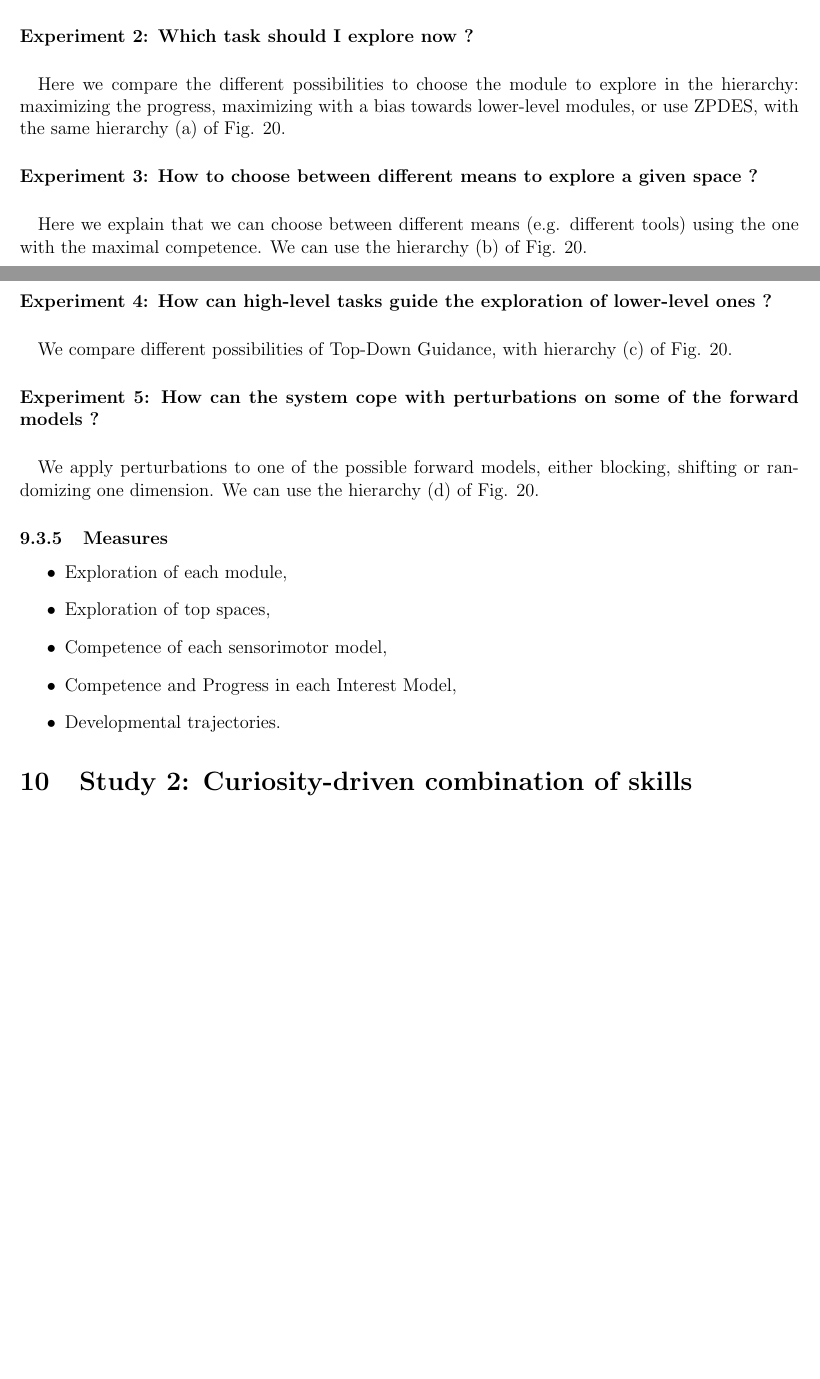
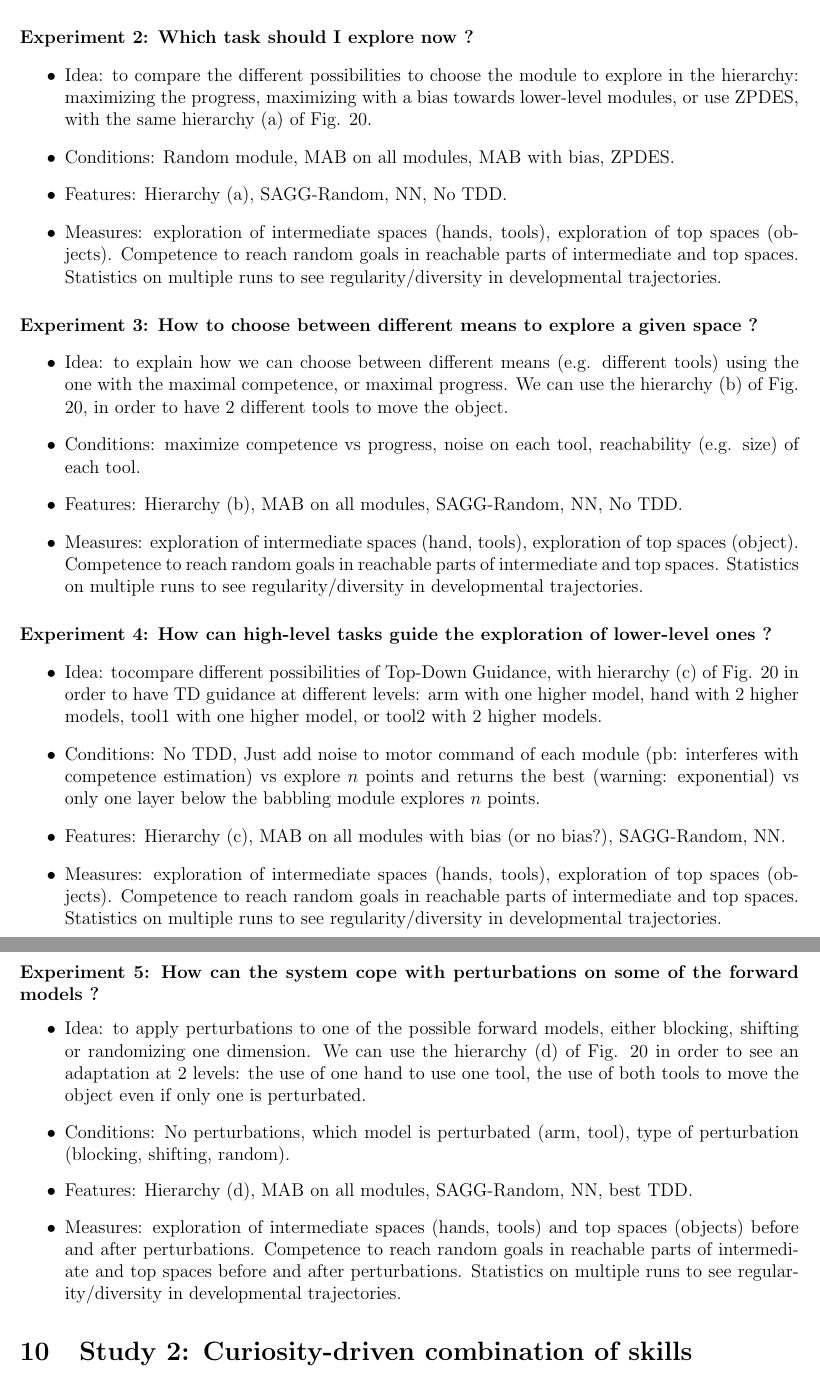
Before and after one commit to oudeyer/PhD, a LaTeX document (roadmap/doc.tex): two parts of pages 43 and 44 of 46 before the commit and two parts of pages 44 and 45 of 47 after it, joined at a grey line, cut so that both start at the same text, the shorter picture padded with empty space. Compiled offline with pdfLaTeX.

Commit message:
experiments

```diff
--- a/roadmap/doc.tex
+++ b/roadmap/doc.tex
@@ -1877 +1888,0 @@
-				The idea is to compare our simplest algorithm (explore the module with higher progress) in a realistic setting (Hierarchy (a) of Fig. \ref{H}) to the control condition where a sensorimotor model is learned
@@ -1880,35 +1898,64 @@
+							Statistics on multiple runs to see regularity/diversity in developmental trajectories.
+				\end{itemize}
+
+				% Experiment 2
 				\paragraph{Experiment 2: Which task should I explore now ?}
-				\paragraph{}
-				Here we compare the different possibilities to choose the module to explore in the hierarchy: maximizing the progress, maximizing with a bias towards lower-level modules, or use ZPDES,
+				\begin{itemize}
+					\item Idea: to compare the different possibilities to choose the module to explore in the hierarchy: maximizing the progress, maximizing with a bias towards lower-level modules, or use ZPDES,
 							with the same hierarchy (a) of Fig. \ref{H}.
 
+					\item Conditions: Random module, MAB on all modules, MAB with bias, ZPDES.
+
+					\item Features: Hierarchy (a), SAGG-Random, NN, No TDD.
+
+					\item Measures: exploration of intermediate spaces (hands, tools), exploration of top spaces (objects). Competence to reach random goals in reachable parts of intermediate and top spaces.
+							Statistics on multiple runs to see regularity/diversity in developmental trajectories.
+				\end{itemize}
+
+				% Experiment 3
 				\paragraph{Experiment 3: How to choose between different means to explore a given space ?}
-				\paragraph{}
-				Here we explain that we can choose between different means (e.g. different tools) using the one with the maximal competence.
-				We can use the hierarchy (b) of Fig. \ref{H}.
-
+				\begin{itemize}
+					\item Idea: to explain how we can choose between different means (e.g. different tools) using the one with the maximal competence, or maximal progress.
+							We can use the hierarchy (b) of Fig. \ref{H}, in order to have 2 different tools to move the object.
+
+					\item Conditions: maximize competence vs progress, noise on each tool, reachability (e.g. size) of each tool.
+
+					\item Features: Hierarchy (b), MAB on all modules, SAGG-Random, NN, No TDD.
+
+					\item Measures: exploration of intermediate spaces (hand, tools), exploration of top spaces (object). Competence to reach random goals in reachable parts of intermediate and top spaces.
+							Statistics on multiple runs to see regularity/diversity in developmental trajectories.
+				\end{itemize}
+
+				% Experiment 4
 				\paragraph{Experiment 4: How can high-level tasks guide the exploration of lower-level ones ?}
-				\paragraph{}
-				We compare different possibilities of Top-Down Guidance,
-				with hierarchy (c) of Fig. \ref{H}.
-
+				\begin{itemize}
+					\item Idea: tocompare different possibilities of Top-Down Guidance, with hierarchy (c) of Fig. \ref{H} in order to have TD guidance at different levels:
+							arm with one higher model, hand with 2 higher models, tool1 with one higher model, or tool2 with 2 higher models.
+
+					\item Conditions: No TDD, Just add noise to motor command of each module (pb: interferes with competence estimation)
+							vs explore $n$ points and returns the best (warning: exponential)
+							vs only one layer below the babbling module explores $n$ points.
+
+					\item Features: Hierarchy (c), MAB on all modules with bias (or no bias?), SAGG-Random, NN.
+
+					\item Measures: exploration of intermediate spaces (hands, tools), exploration of top spaces (objects). Competence to reach random goals in reachable parts of intermediate and top spaces.
+							Statistics on multiple runs to see regularity/diversity in developmental trajectories.
+				\end{itemize}
+
+				% Experiment 5
 				\paragraph{Experiment 5: How can the system cope with perturbations on some of the forward models ?}
-				\paragraph{}
-				We apply perturbations to one of the possible forward models, either blocking, shifting or randomizing one dimension.
-				We can use the hierarchy (d) of Fig. \ref{H}.
-
-
-		%
-		\subsubsection{Measures}
-
 				\begin{itemize}
-				\item Exploration of each module,
-				\item Exploration of top spaces,
-				\item Competence of each sensorimotor model,
-				\item Competence and Progress in each Interest Model,
-				\item Developmental trajectories.
+					\item Idea: to apply perturbations to one of the possible forward models, either blocking, shifting or randomizing one dimension.
+							We can use the hierarchy (d) of Fig. \ref{H} in order to see an adaptation at 2 levels: the use of one hand to use one tool, the use of both tools to move the object even if only one is perturbated.
+
+					\item Conditions: No perturbations, which model is perturbated (arm, tool), type of perturbation (blocking, shifting, random).
+
+					\item Features: Hierarchy (d), MAB on all modules, SAGG-Random, NN, best TDD.
+
+					\item Measures: exploration of intermediate spaces (hands, tools) and top spaces (objects) before and after perturbations.
+							Competence to reach random goals in reachable parts of intermediate and top spaces before and after perturbations.
+							Statistics on multiple runs to see regularity/diversity in developmental trajectories.
 				\end{itemize}
-
 
 		%
 
```
Also changed, not shown: roadmap/include/H1.tikz (+1 -1 lines), roadmap/doc.pdf, roadmap/doc.tex (69 more changed lines). Lines whose indentation alone changed are shown as unchanged.
